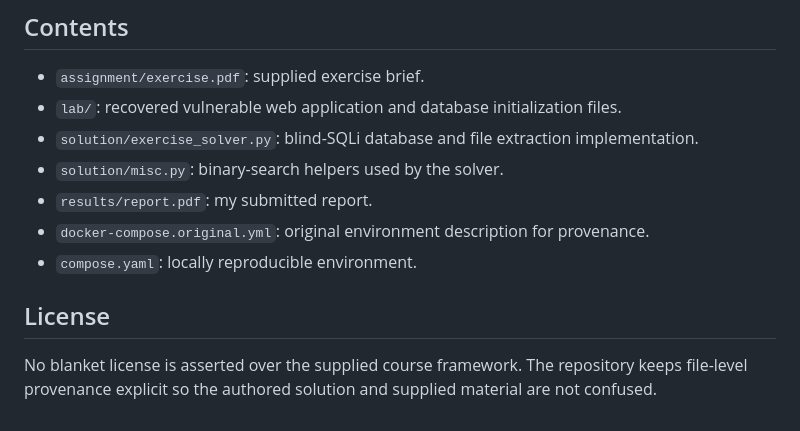
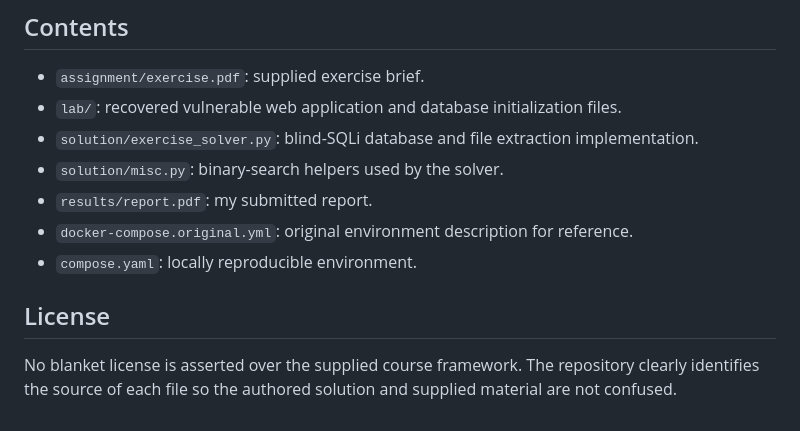
Before and after one commit to KobieHazon/msc-safe-programming-sqli, a Markdown page: README.md, the part around the change. Rendered like a GitHub page.

Commit message:
docs: simplify README introductions

```diff
--- a/README.md
+++ b/README.md
@@ -65,9 +65,9 @@ The automated tests cover the solver's binary-search logic and do not attack an
 - `solution/exercise_solver.py`: blind-SQLi database and file extraction implementation.
 - `solution/misc.py`: binary-search helpers used by the solver.
 - `results/report.pdf`: my submitted report.
-- `docker-compose.original.yml`: original environment description for provenance.
+- `docker-compose.original.yml`: original environment description for reference.
 - `compose.yaml`: locally reproducible environment.
 
 ## License
 
-No blanket license is asserted over the supplied course framework. The repository keeps file-level provenance explicit so the authored solution and supplied material are not confused.
+No blanket license is asserted over the supplied course framework. The repository clearly identifies the source of each file so the authored solution and supplied material are not confused.
```
